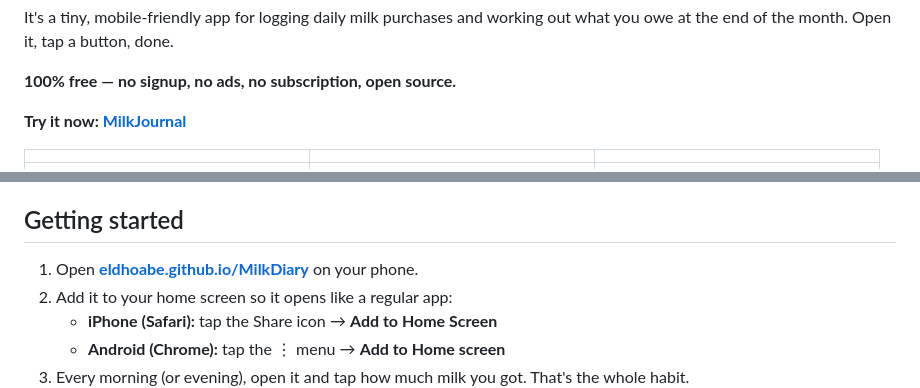
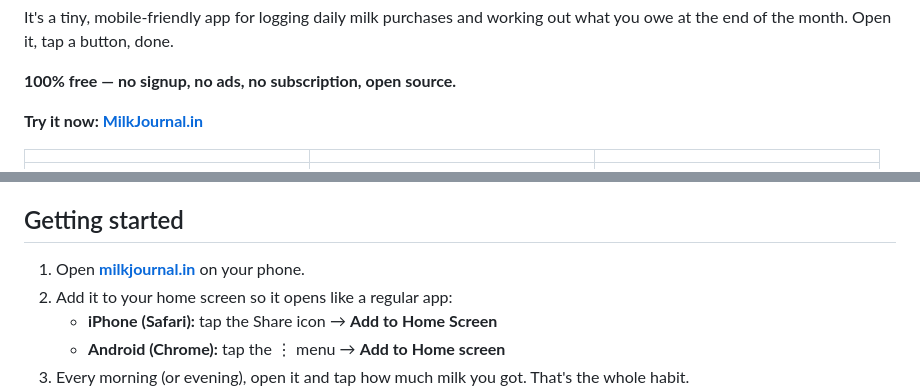
Before and after one commit to eldhoabe/MilkDiary, a Markdown page: README.md, 2 parts joined by grey strips. GitHub-like rendering.

Commit message:
Update links to reflect new domain

```diff
--- a/README.md
+++ b/README.md
@@ -15,7 +15,7 @@ done.
 
 **100% free — no signup, no ads, no subscription, open source.**
 
-**Try it now: [MilkJournal](https://milkjournal.in/)**
+**Try it now: [MilkJournal.in](https://milkjournal.in/)**
 
 | | | |
 |---|---|---|
@@ -42,7 +42,7 @@ done.
 
 ## Getting started
 
-1. Open **[eldhoabe.github.io/MilkDiary](https://milkjournal.in/)**
+1. Open **[milkjournal.in](https://milkjournal.in/)**
    on your phone.
 2. Add it to your home screen so it opens like a regular app:
    - **iPhone (Safari):** tap the Share icon → **Add to Home Screen**
```
